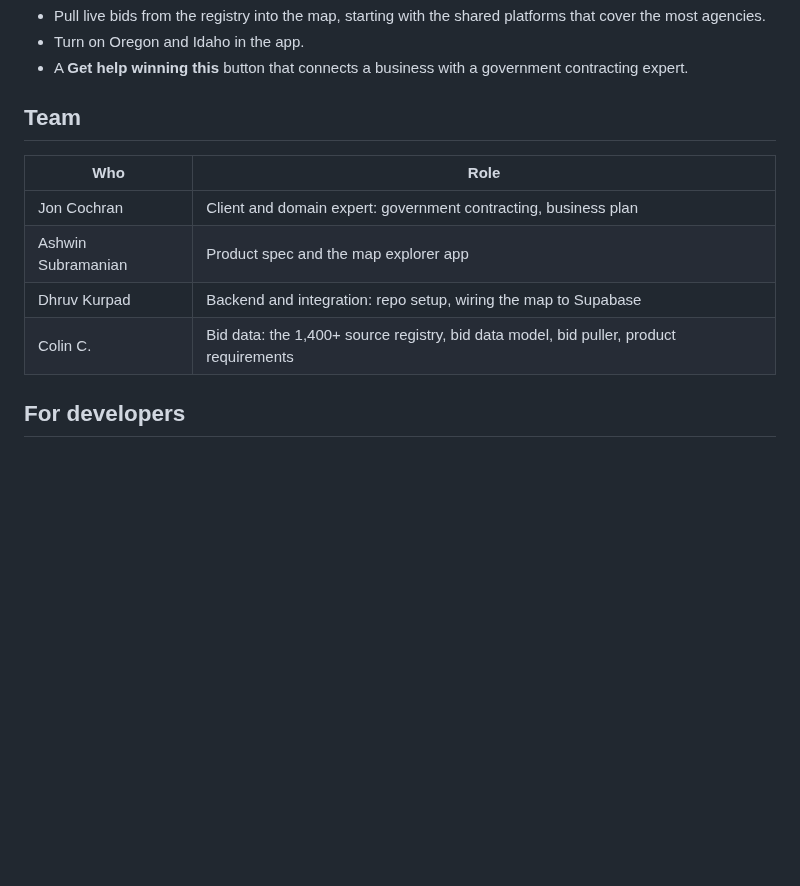
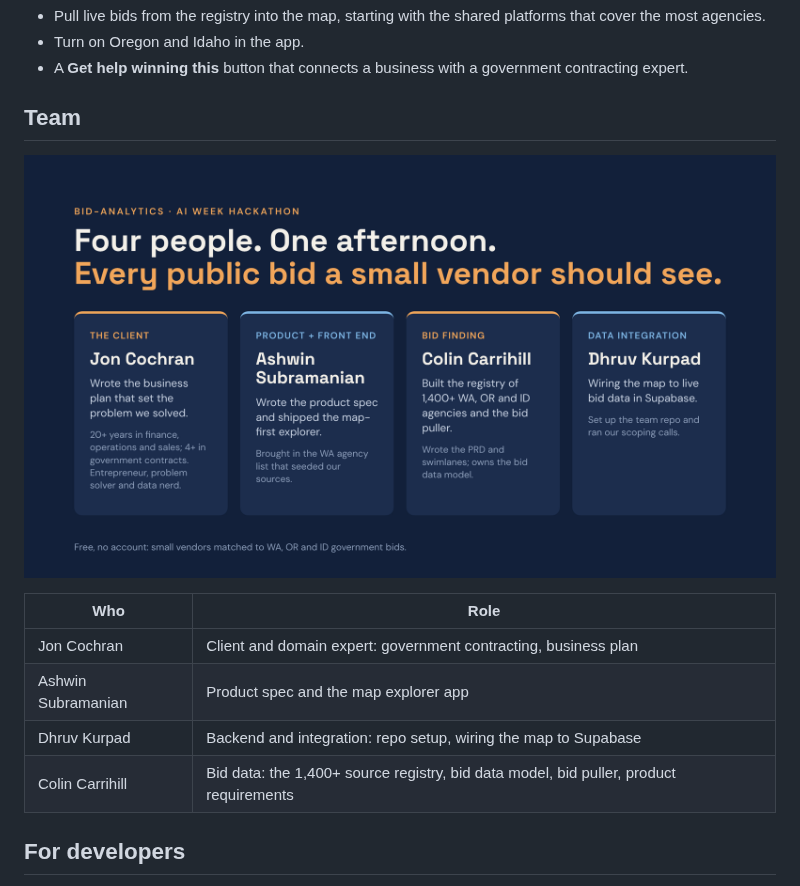
Before and after one commit to bid-hackathon/Bid-Analytics, a Markdown page: README.md, the part around the change. Drawn GitHub-style; pictures changed too: docs/team/team-slide.png (added); blank space fills up the shorter version.

Commit message:
Add the team slide and show it in the README
Co-Authored-By: Claude Opus 5.5 (1M context) <noreply@anthropic.com>
Claude-Session: https://claude.ai/code/session_016JXr1pzC84DsEy3KyqRezH

```diff
--- a/README.md
+++ b/README.md
@@ -71,12 +71,14 @@ The registry is in [`data/sources.seed.json`](data/sources.seed.json) and loaded
 
 ## Team
 
+![The Bid Analytics team](docs/team/team-slide.png)
+
 | Who | Role |
 |---|---|
 | Jon Cochran | Client and domain expert: government contracting, business plan |
 | Ashwin Subramanian | Product spec and the map explorer app |
 | Dhruv Kurpad | Backend and integration: repo setup, wiring the map to Supabase |
-| Colin C. | Bid data: the 1,400+ source registry, bid data model, bid puller, product requirements |
+| Colin Carrihill | Bid data: the 1,400+ source registry, bid data model, bid puller, product requirements |
 
 ## For developers
 
```
Also changed, not shown: 1 other file.
